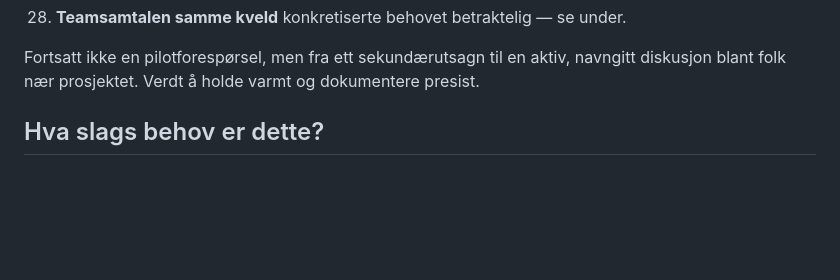
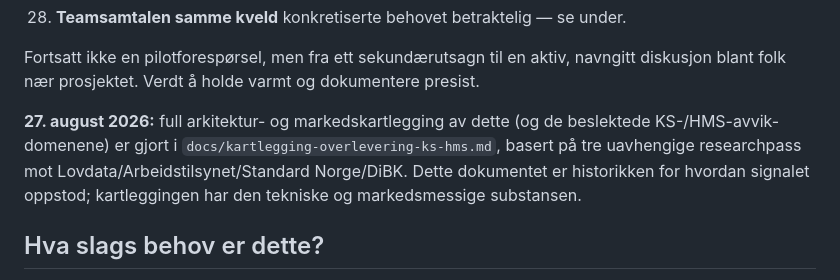
Before and after one commit to WilliamTG/janitorAI, a Markdown page: docs/signal-kontraktskontroll-offentlig.md, the part around the change. Drawn GitHub-style; blank space fills up the shorter version.

```diff
--- a/docs/signal-kontraktskontroll-offentlig.md
+++ b/docs/signal-kontraktskontroll-offentlig.md
@@ -12,6 +12,13 @@ Grenersen, Sigurd) som ga signalet betydelig mer tekstur. Historikk:
 Fortsatt ikke en pilotforespørsel, men fra ett sekundærutsagn til en aktiv,
 navngitt diskusjon blant folk nær prosjektet. Verdt å holde varmt og
 dokumentere presist.
+
+**27. august 2026:** full arkitektur- og markedskartlegging av dette (og
+de beslektede KS-/HMS-avvik-domenene) er gjort i
+`docs/kartlegging-overlevering-ks-hms.md`, basert på tre uavhengige
+researchpass mot Lovdata/Arbeidstilsynet/Standard Norge/DiBK. Dette
+dokumentet er historikken for hvordan signalet oppstod; kartleggingen har
+den tekniske og markedsmessige substansen.
 
 ## Hva slags behov er dette?
 
```
Also changed, not shown: docs/kartlegging-overlevering-ks-hms.md (added, +169 -0 lines).
